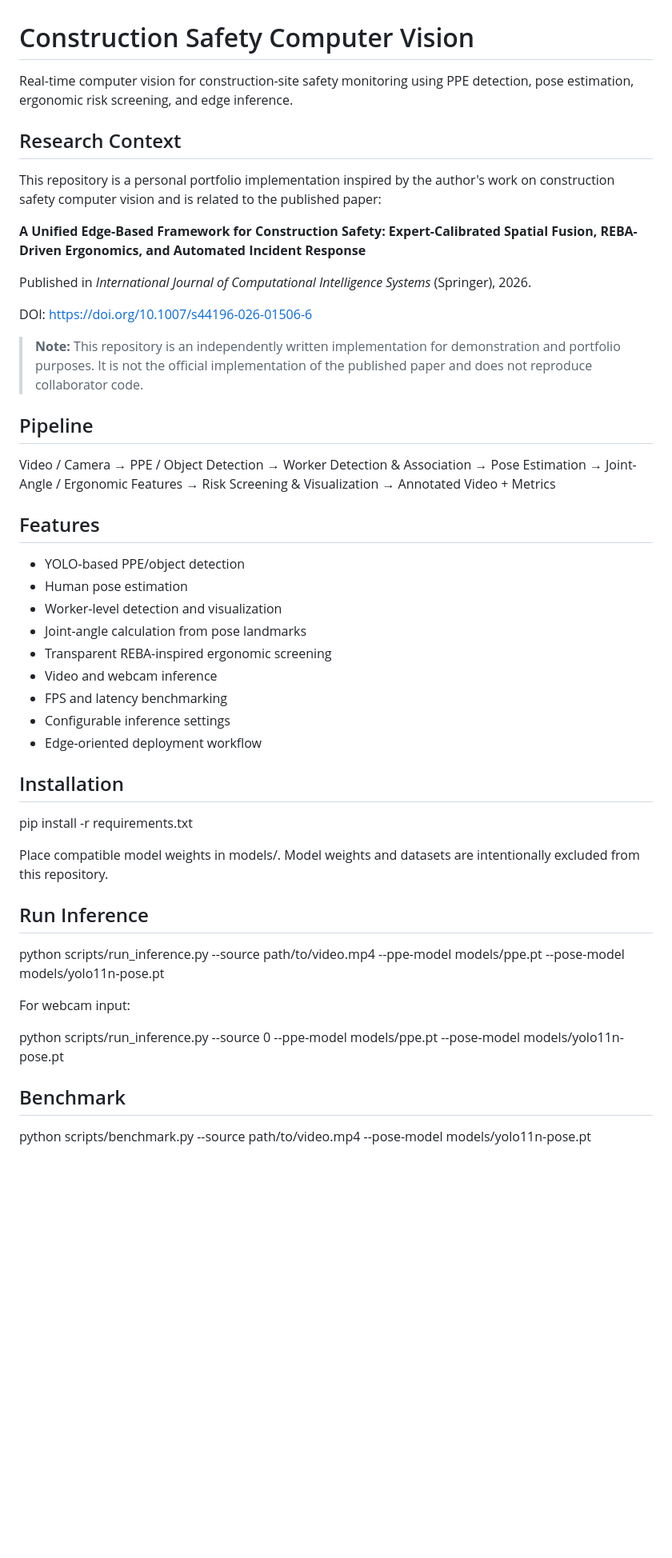
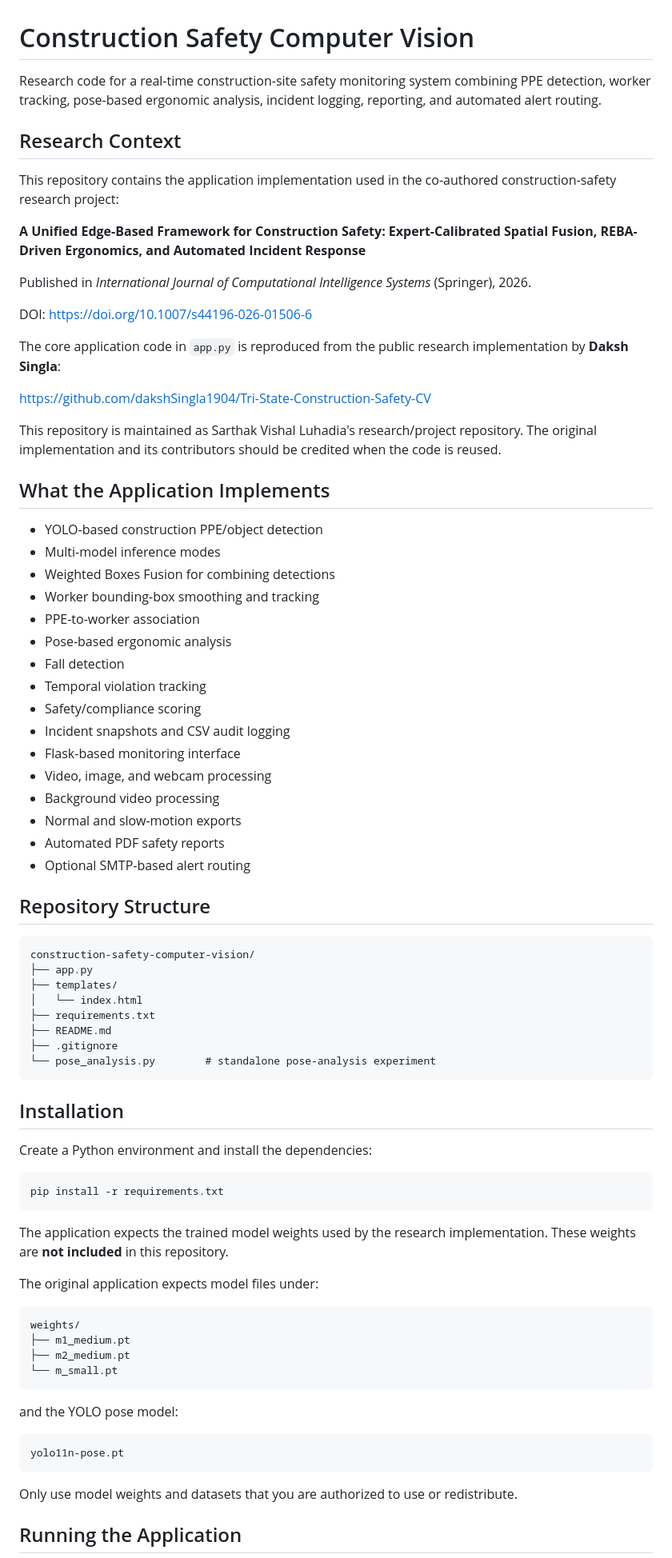
Before and after one commit to SarthakLuhadia/construction-safety-computer-vision, a Markdown page: README.md, the part around one of its changes. Shown at 80% size. GitHub-like rendering; blank space fills up the shorter version.

Commit message:
Document research implementation and attribution

````diff
--- a/README.md
+++ b/README.md
@@ -1,10 +1,10 @@
 # Construction Safety Computer Vision
 
-Real-time computer vision for construction-site safety monitoring using PPE detection, pose estimation, ergonomic risk screening, and edge inference.
+Research code for a real-time construction-site safety monitoring system combining PPE detection, worker tracking, pose-based ergonomic analysis, incident logging, reporting, and automated alert routing.
 
 ## Research Context
 
-This repository is a personal portfolio implementation inspired by the author's work on construction safety computer vision and is related to the published paper:
+This repository contains the application implementation used in the co-authored construction-safety research project:
 
 **A Unified Edge-Based Framework for Construction Safety: Expert-Calibrated Spatial Fusion, REBA-Driven Ergonomics, and Automated Incident Response**
 
@@ -12,39 +12,70 @@ Published in *International Journal of Computational Intelligence Systems* (Spri
 
 DOI: https://doi.org/10.1007/s44196-026-01506-6
 
-> **Note:** This repository is an independently written implementation for demonstration and portfolio purposes. It is not the official implementation of the published paper and does not reproduce collaborator code.
+The core application code in `app.py` is reproduced from the public research implementation by **Daksh Singla**:
 
-## Pipeline
+https://github.com/dakshSingla1904/Tri-State-Construction-Safety-CV
 
-Video / Camera → PPE / Object Detection → Worker Detection & Association → Pose Estimation → Joint-Angle / Ergonomic Features → Risk Screening & Visualization → Annotated Video + Metrics
+This repository is maintained as Sarthak Vishal Luhadia's research/project repository. The original implementation and its contributors should be credited when the code is reused.
 
-## Features
+## What the Application Implements
 
-- YOLO-based PPE/object detection
-- Human pose estimation
-- Worker-level detection and visualization
-- Joint-angle calculation from pose landmarks
-- Transparent REBA-inspired ergonomic screening
-- Video and webcam inference
-- FPS and latency benchmarking
-- Configurable inference settings
-- Edge-oriented deployment workflow
+- YOLO-based construction PPE/object detection
+- Multi-model inference modes
+- Weighted Boxes Fusion for combining detections
+- Worker bounding-box smoothing and tracking
+- PPE-to-worker association
+- Pose-based ergonomic analysis
+- Fall detection
+- Temporal violation tracking
+- Safety/compliance scoring
+- Incident snapshots and CSV audit logging
+- Flask-based monitoring interface
+- Video, image, and webcam processing
+- Background video processing
+- Normal and slow-motion exports
+- Automated PDF safety reports
+- Optional SMTP-based alert routing
+
+## Repository Structure
+
+```text
+construction-safety-computer-vision/
+├── app.py
+├── templates/
+│   └── index.html
+├── requirements.txt
+├── README.md
+├── .gitignore
+└── pose_analysis.py        # standalone pose-analysis experiment
+```
 
 ## Installation
 
+Create a Python environment and install the dependencies:
+
+```bash
 pip install -r requirements.txt
+```
 
-Place compatible model weights in models/. Model weights and datasets are intentionally excluded from this repository.
+The application expects the trained model weights used by the research implementation. These weights are **not included** in this repository.
 
-## Run Inference
+The original application expects model files under:
 
-python scripts/run_inference.py --source path/to/video.mp4 --ppe-model models/ppe.pt --pose-model models/yolo11n-pose.pt
+```text
+weights/
+├── m1_medium.pt
+├── m2_medium.pt
+└── m_small.pt
+```
 
-For webcam input:
+and the YOLO pose model:
 
-python scripts/run_inference.py --source 0 --ppe-model models/ppe.pt --pose-model models/yolo11n-pose.pt
+```text
+yolo11n-pose.pt
+```
 
-## Benchmark
+Only use model weights and datasets that you are authorized to use or redistribute.
 
-python scripts/benchmark.py --source path/to/video.mp4 --pose-model models/yolo11n-pose.pt
+## Running the Application
 
````
Also changed, not shown: other parts of README.md (+41 -17 lines).
